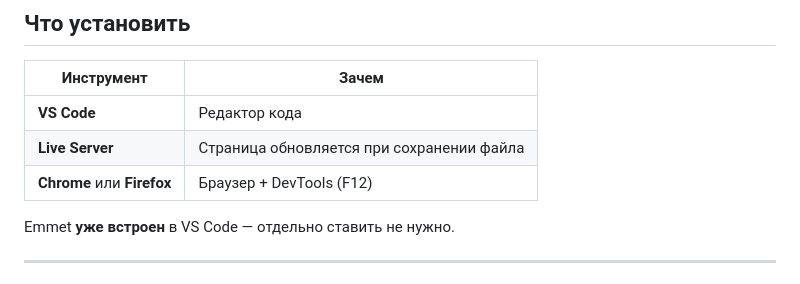
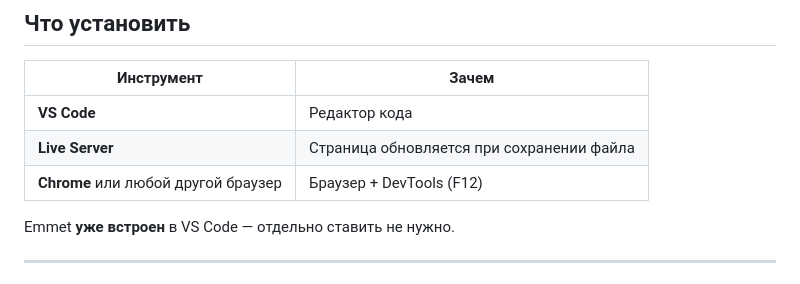
Before and after one commit to classicbogg/programm, a Markdown page: уроки/00-настройка.md, the part around the change. Drawn GitHub-style.

Commit message:
final ver
Co-authored-by: Cursor <cursoragent@cursor.com>

```diff
--- a/уроки/00-настройка.md
+++ b/уроки/00-настройка.md
@@ -28,7 +28,7 @@
 |------------|-------|
 | **VS Code** | Редактор кода |
 | **Live Server** | Страница обновляется при сохранении файла |
-| **Chrome** или **Firefox** | Браузер + DevTools (F12) |
+| **Chrome** или любой другой браузер | Браузер + DevTools (F12) |
 
 Emmet **уже встроен** в VS Code — отдельно ставить не нужно.
 
```
